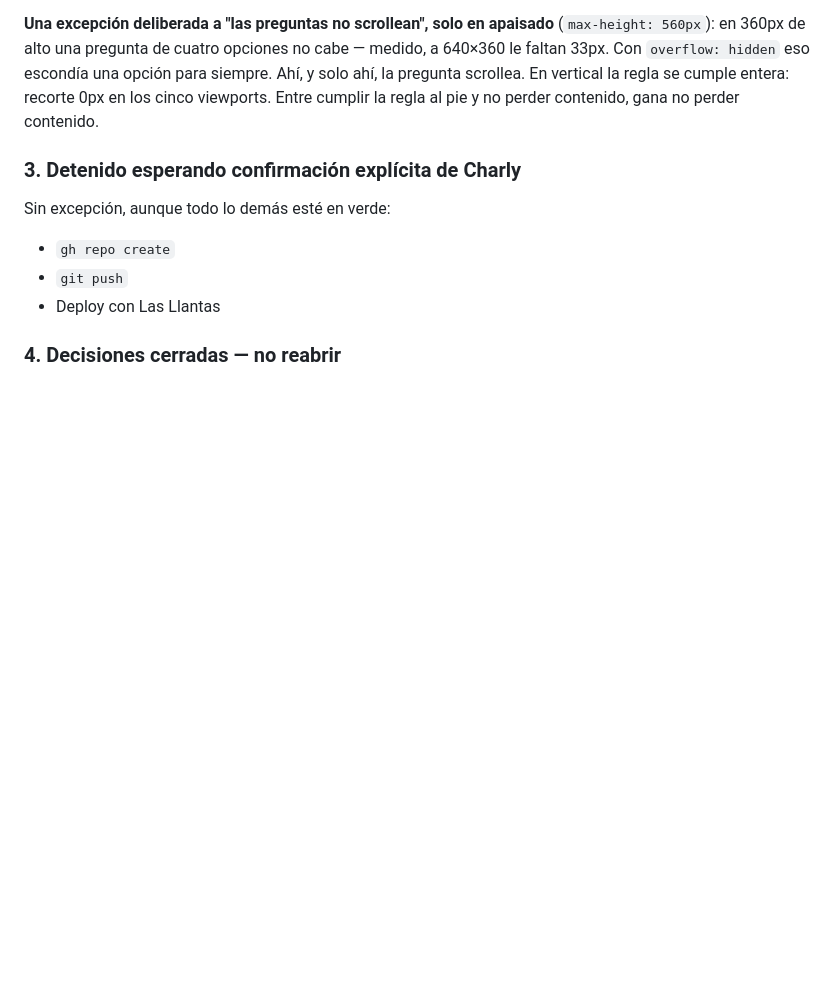
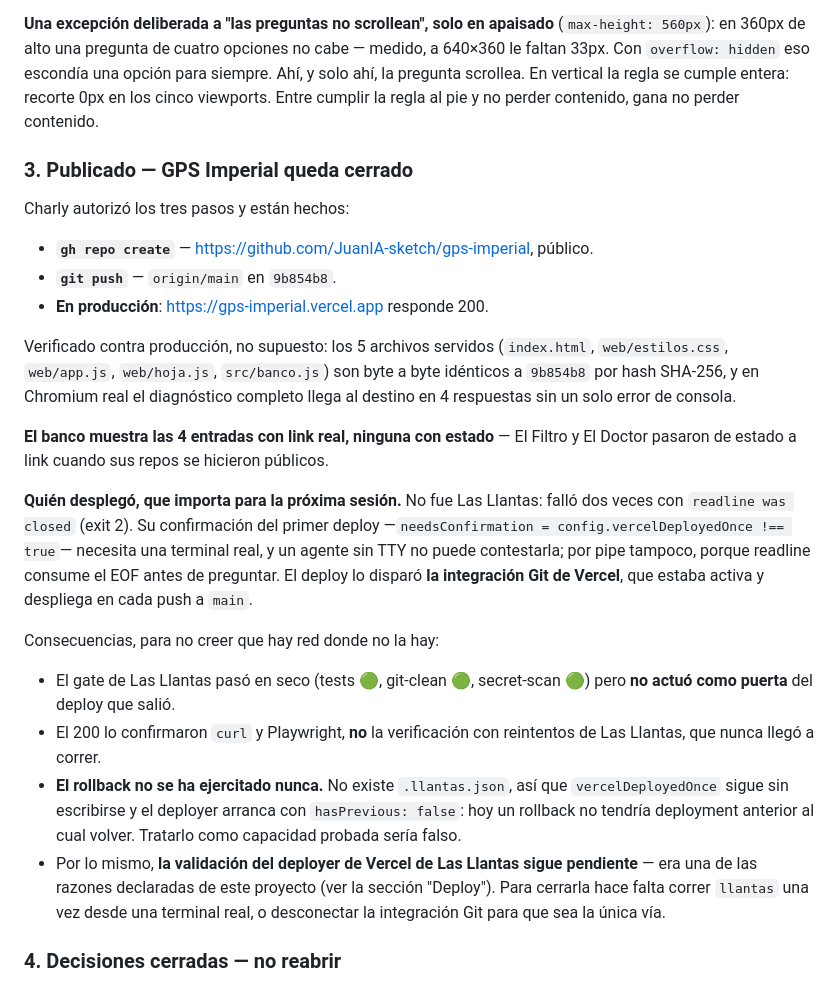
Before and after one commit to JuanIA-sketch/gps-imperial, a Markdown page: CLAUDE.md, the part around the change. Drawn GitHub-style; blank space fills up the shorter version.

Commit message:
Cierra GPS Imperial: publicado, y quién desplegó realmente
La sección "Estado actual" decía que el repo, el push y el deploy seguían
detenidos esperando confirmación. Los tres están hechos: repo público, main
en 9b854b8, y gps-imperial.vercel.app respondiendo 200.

Lo verificado va con su evidencia, no como afirmación suelta: los cinco
archivos servidos son byte a byte idénticos a 9b854b8 por hash SHA-256, y en
Chromium real contra producción el diagnóstico llega al destino en cuatro
respuestas sin errores de consola. El banco muestra las cuatro entradas con
link real, ninguna con estado.

Queda anotado quién desplegó, porque no fue Las Llantas: falló dos veces con
"readline was closed" y el deploy lo disparó la integración Git de Vercel al
recibir el push. Importa para la próxima sesión, que si no hereda tres cosas
que parecerían probadas y no lo están: el gate de Las Llantas no actuó como
puerta del deploy que salió, el 200 lo confirmaron curl y Playwright y no su
verificación con reintentos, y sobre todo el rollback no se ha ejercitado
nunca — sin .llantas.json el deployer arranca con hasPrevious: false, así que
hoy no tendría deployment anterior al cual volver.

Por lo mismo sigue pendiente la validación del deployer de Vercel de Las
Llantas, que era una de las razones declaradas de este proyecto.

Solo documentación: no se toca una línea de código.

Co-Authored-By: Claude Opus 5 <noreply@anthropic.com>

```diff
--- a/CLAUDE.md
+++ b/CLAUDE.md
@@ -114,13 +114,26 @@ Cero desbordamiento horizontal en los 5. Antes, "Próximos pasos" caía bajo la
 
 **Una excepción deliberada a "las preguntas no scrollean", solo en apaisado** (`max-height: 560px`): en 360px de alto una pregunta de cuatro opciones no cabe — medido, a 640×360 le faltan 33px. Con `overflow: hidden` eso escondía una opción para siempre. Ahí, y solo ahí, la pregunta scrollea. En vertical la regla se cumple entera: recorte 0px en los cinco viewports. Entre cumplir la regla al pie y no perder contenido, gana no perder contenido.
 
-### 3. Detenido esperando confirmación explícita de Charly
+### 3. Publicado — GPS Imperial queda cerrado
 
-Sin excepción, aunque todo lo demás esté en verde:
+Charly autorizó los tres pasos y están hechos:
 
-- `gh repo create`
-- `git push`
-- Deploy con Las Llantas
+- **`gh repo create`** — https://github.com/JuanIA-sketch/gps-imperial, público.
+- **`git push`** — `origin/main` en `9b854b8`.
+- **En producción**: https://gps-imperial.vercel.app responde 200.
+
+Verificado contra producción, no supuesto: los 5 archivos servidos (`index.html`, `web/estilos.css`, `web/app.js`, `web/hoja.js`, `src/banco.js`) son byte a byte idénticos a `9b854b8` por hash SHA-256, y en Chromium real el diagnóstico completo llega al destino en 4 respuestas sin un solo error de consola.
+
+**El banco muestra las 4 entradas con link real, ninguna con estado** — El Filtro y El Doctor pasaron de estado a link cuando sus repos se hicieron públicos.
+
+**Quién desplegó, que importa para la próxima sesión.** No fue Las Llantas: falló dos veces con `readline was closed` (exit 2). Su confirmación del primer deploy —`needsConfirmation = config.vercelDeployedOnce !== true`— necesita una terminal real, y un agente sin TTY no puede contestarla; por pipe tampoco, porque readline consume el EOF antes de preguntar. El deploy lo disparó **la integración Git de Vercel**, que estaba activa y despliega en cada push a `main`.
+
+Consecuencias, para no creer que hay red donde no la hay:
+
+- El gate de Las Llantas pasó en seco (tests 🟢, git-clean 🟢, secret-scan 🟢) pero **no actuó como puerta** del deploy que salió.
+- El 200 lo confirmaron `curl` y Playwright, **no** la verificación con reintentos de Las Llantas, que nunca llegó a correr.
+- **El rollback no se ha ejercitado nunca.** No existe `.llantas.json`, así que `vercelDeployedOnce` sigue sin escribirse y el deployer arranca con `hasPrevious: false`: hoy un rollback no tendría deployment anterior al cual volver. Tratarlo como capacidad probada sería falso.
+- Por lo mismo, **la validación del deployer de Vercel de Las Llantas sigue pendiente** — era una de las razones declaradas de este proyecto (ver la sección "Deploy"). Para cerrarla hace falta correr `llantas` una vez desde una terminal real, o desconectar la integración Git para que sea la única vía.
 
 ### 4. Decisiones cerradas — no reabrir
 
```
